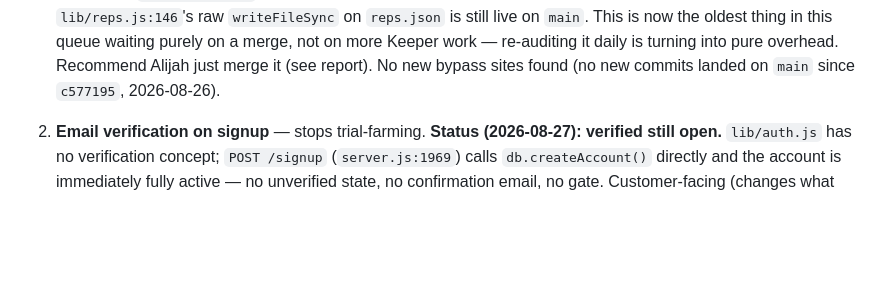
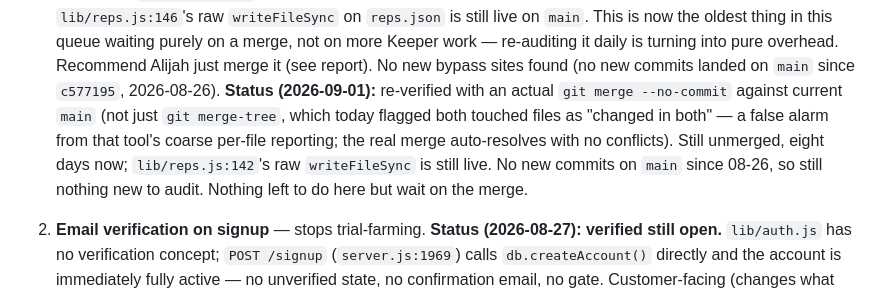
Before and after one commit to alijahandrew99-debug/teamzero, a Markdown page: ops/IMPROVEMENT-QUEUE.md, the part around the change. Drawn GitHub-style; blank space fills up the shorter version.

```diff
--- a/ops/IMPROVEMENT-QUEUE.md
+++ b/ops/IMPROVEMENT-QUEUE.md
@@ -69,6 +69,14 @@ what shipped lives in `ops/KEEPER-LOG.md` and `ops/reports/`.
    Keeper work — re-auditing it daily is turning into pure overhead.
    Recommend Alijah just merge it (see report). No new bypass sites found
    (no new commits landed on `main` since `c577195`, 2026-08-26).
+   **Status (2026-09-01):** re-verified with an actual `git merge
+   --no-commit` against current `main` (not just `git merge-tree`, which
+   today flagged both touched files as "changed in both" — a false alarm
+   from that tool's coarse per-file reporting; the real merge auto-resolves
+   with no conflicts). Still unmerged, eight days now; `lib/reps.js:142`'s
+   raw `writeFileSync` is still live. No new commits on `main` since
+   08-26, so still nothing new to audit. Nothing left to do here but wait
+   on the merge.
 
 2. **Email verification on signup** — stops trial-farming.
    **Status (2026-08-27): verified still open.** `lib/auth.js` has no
```
Also changed, not shown: ops/KEEPER-LOG.md (+1 -0 lines), ops/reports/2026-09-01.md (added, +71 -0 lines).
